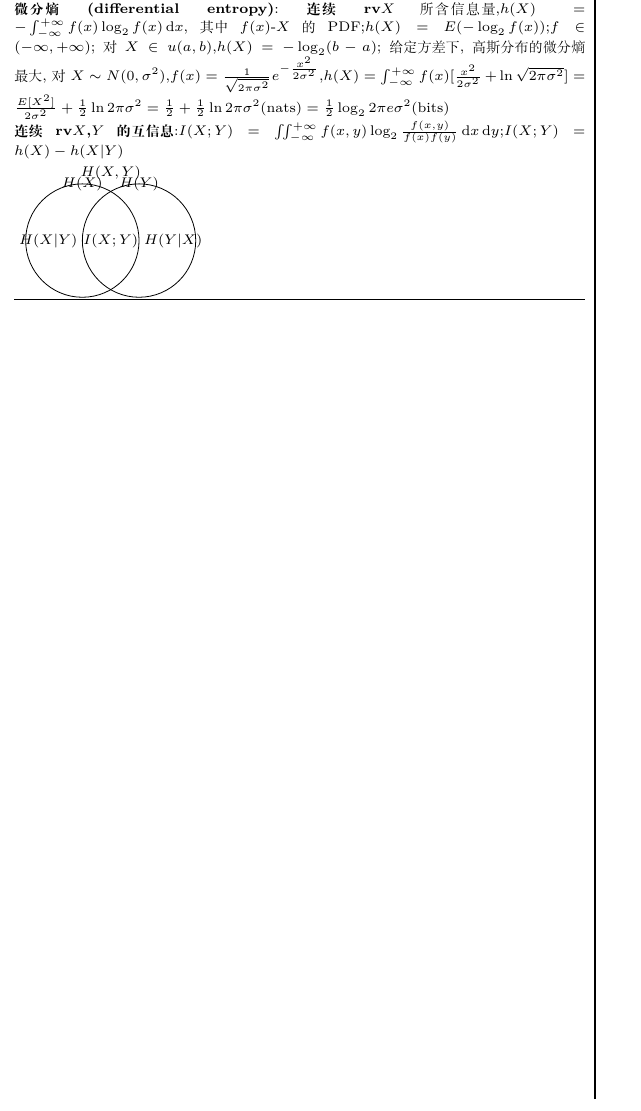
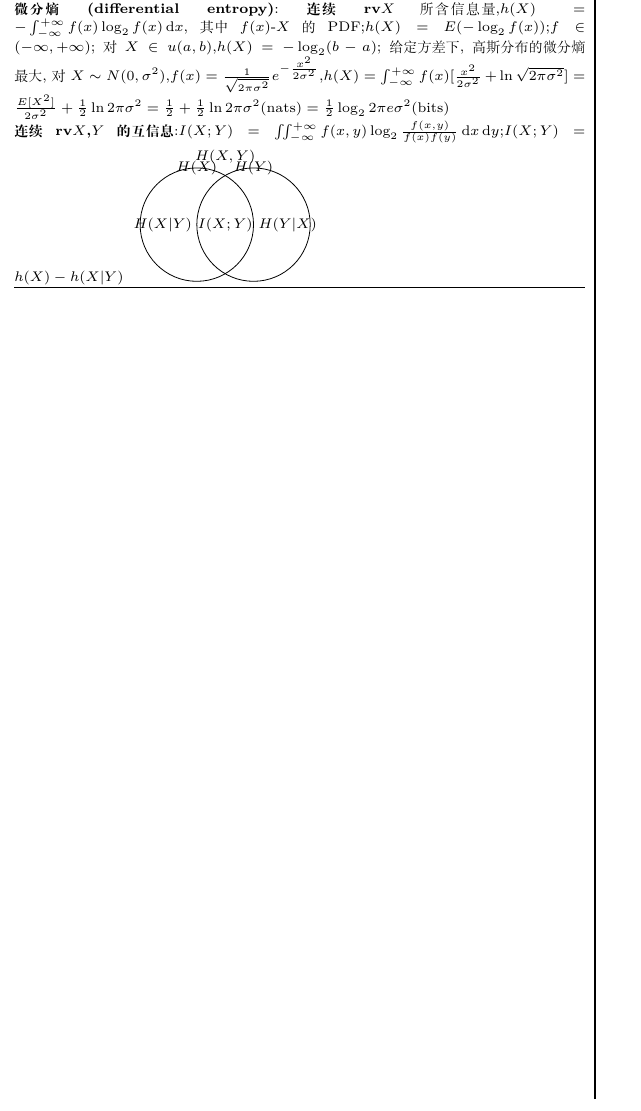
Before and after one commit to Chen-Jialin/CommunicationSystemCheatSheet, a LaTeX document (CheatSheetForFinal/CheatSheetForFinal.tex): part of the page, cut so that both start at the same text. Compiled offline with XeLaTeX.

Commit message:
Info theory basis minor correction.

```diff
--- a/CheatSheetForFinal/CheatSheetForFinal.tex
+++ b/CheatSheetForFinal/CheatSheetForFinal.tex
@@ -25,7 +25,7 @@
 \textbf{条件熵(conditional entropy)}:已知$Y$所含信息时,$X$所剩信息,$H(X\vert Y)=-\sum_{x\in\mathcal{X},y\in\mathcal{Y}}p(x,y)\log_2p(x\vert y)$;$H(X,Y)=H(X)+H(Y\vert X)$;证:$H(X,Y)=-\sum_{x,y}p(x,y)\log_2p(x,y)=-\sum_{x,y}p(x,y)\log_2p(x)p(y\vert x)=-\sum_xp(x)\log_2p(x)-\sum_{x,y}p(x,y)\log_2p(y\vert x)=H(X)+H(Y\vert X)$;$H(X\vert Y)=\sum_yp(y)H(X\vert Y=y)$;$X(X)\geq H(X\vert Y)$\\
 \textbf{互信息(mutual info)}:$X$,$Y$的互相关性,$I(X;Y)=\sum_{x\in\mathcal{X},y\in\mathcal{Y}}p(x,y)\log_2\frac{p(x,y)}{p(x)p(y)}$;作用类似皮尔森相关系数,但范围不局限于$[-1,1]$,而是$[0,\infty)$,计算角皮尔森相关系数复杂;另一物理意义:已知$Y$导致$X$不确定性减少量,$H(X;Y)=H(Y;X)=H(X)-H(X\vert Y)=H(Y)-H(Y\vert X)=H(X)+H(Y)-H(X,Y)$;另一物理意义:联合分布与单边分布差距,$I(X;Y)=D(p(x,y)\Vert p(x)p(y))$,其中KL散度$D(p(x)\Vert q(x))=\sum_x\log_2\frac{p(x)}{q(x)}$;$I(X;X)=H(X)$;$I(X;\text{const})=0$\\
 \textbf{微分熵(differential entropy)}:\textbf{连续rv}$X$所含信息量,$h(X)=-\int_{-\infty}^{+\infty}f(x)\log_2f(x)\,\mathrm{d}x$,其中$f(x)$-$X$的PDF;$h(X)=E(-\log_2f(x))$;$f\in(-\infty,+\infty)$;对$X\in u(a,b)$,$h(X)=-\log_2(b-a)$;给定方差下,高斯分布的微分熵最大,对$X\sim N(0,\sigma^2)$,$f(x)=\frac{1}{\sqrt{2\pi\sigma^2}}e^{-\frac{x^2}{2\sigma^2}}$,$h(X)=\int_{-\infty}^{+\infty}f(x)[\frac{x^2}{2\sigma^2}+\ln\sqrt{2\pi\sigma^2}]=\frac{E[X^2]}{2\sigma^2}+\frac{1}{2}\ln 2\pi\sigma^2=\frac{1}{2}+\frac{1}{2}\ln 2\pi\sigma^2(\text{nats})=\frac{1}{2}\log_22\pi e\sigma^2(\text{bits})$\\
-\textbf{连续rv$X$,$Y$的互信息}:$I(X;Y)=\iint_{-\infty}^{+\infty}f(x,y)\log_2\frac{f(x,y)}{f(x)f(y)}\,\mathrm{d}x\,\mathrm{d}y$;$I(X;Y)=h(X)-h(X\vert Y)$\\
+\textbf{连续rv$X$,$Y$的互信息}:$I(X;Y)=\iint_{-\infty}^{+\infty}f(x,y)\log_2\frac{f(x,y)}{f(x)f(y)}\,\mathrm{d}x\,\mathrm{d}y$;$I(X;Y)=h(X)-h(X\vert Y)$
 \begin{tikzpicture}
     \node at (0,1) {$H(X)$};
     \node at (1,1) {$H(Y)$};
```
